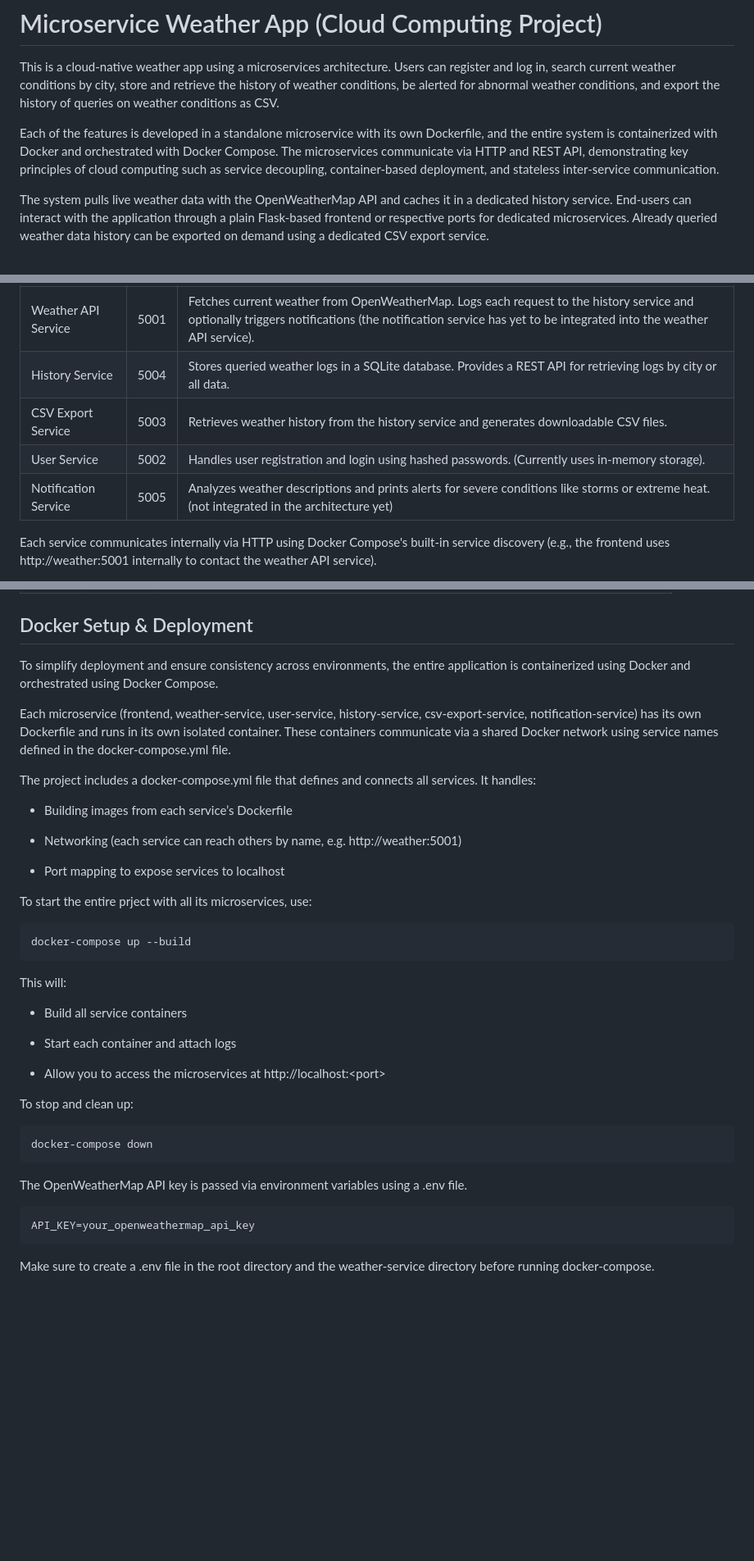
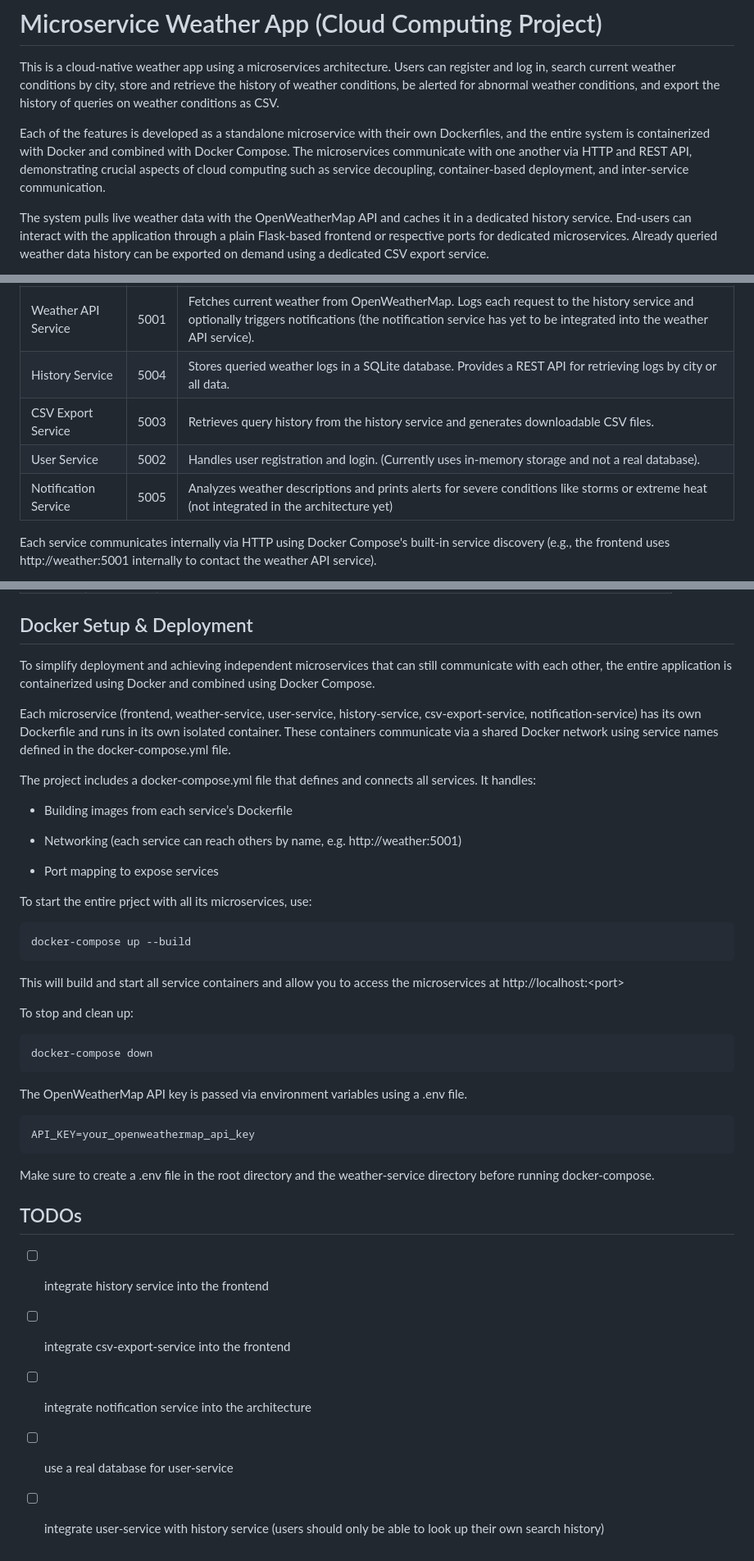
Before and after one commit to Abix-H/weather-app, a Markdown page: README.md, 3 parts joined by grey strips. Shown: that part at 82% size. Rendered like a GitHub page; blank space fills up the shorter version.

Commit message:
updated readme with TODOs

````diff
--- a/README.md
+++ b/README.md
@@ -2,7 +2,7 @@
 
 This is a cloud-native weather app using a microservices architecture. Users can register and log in, search current weather conditions by city, store and retrieve the history of weather conditions, be alerted for abnormal weather conditions, and export the history of queries on weather conditions as CSV.
 
-Each of the features is developed in a standalone microservice with its own Dockerfile, and the entire system is containerized with Docker and orchestrated with Docker Compose. The microservices communicate via HTTP and REST API, demonstrating key principles of cloud computing such as service decoupling, container-based deployment, and stateless inter-service communication.
+Each of the features is developed as a standalone microservice with their own Dockerfiles, and the entire system is containerized with Docker and combined with Docker Compose. The microservices communicate with one another via HTTP and REST API, demonstrating crucial aspects of cloud computing such as service decoupling, container-based deployment, and inter-service communication.
 
 The system pulls live weather data with the OpenWeatherMap API and caches it in a dedicated history service. End-users can interact with the application through a plain Flask-based frontend or respective ports for dedicated microservices. Already queried weather data history can be exported on demand using a dedicated CSV export service.
 
@@ -37,9 +35,9 @@ The entry point for all user interactions is the frontend service running on por
 | -------------------- | ---- | ---------------------------------------------------------------------------------------------------------------------------- |
 | Weather API Service  | 5001 | Fetches current weather from OpenWeatherMap. Logs each request to the history service and optionally triggers notifications (the notification service has yet to be integrated into the weather API service). |
 | History Service      | 5004 | Stores queried weather logs in a SQLite database. Provides a REST API for retrieving logs by city or all data.                  |
-| CSV Export Service   | 5003 | Retrieves weather history from the history service and generates downloadable CSV files.                                     |
-| User Service         | 5002 | Handles user registration and login using hashed passwords. (Currently uses in-memory storage).                                |
-| Notification Service | 5005 | Analyzes weather descriptions and prints alerts for severe conditions like storms or extreme heat. (not integrated in the architecture yet)                    |
+| CSV Export Service   | 5003 | Retrieves query history from the history service and generates downloadable CSV files.                                     |
+| User Service         | 5002 | Handles user registration and login. (Currently uses in-memory storage and not a real database).                                |
+| Notification Service | 5005 | Analyzes weather descriptions and prints alerts for severe conditions like storms or extreme heat (not integrated in the architecture yet)                    |
 
 Each service communicates internally via HTTP using Docker Compose's built-in service discovery (e.g., the frontend uses http://weather:5001 internally to contact the weather API service).
 
@@ -86,7 +84,7 @@ Each microservice exposes its own HTTP endpoints that are accessed either by the
 | POST   | /notify  | Analyzes weather descriptions and prints alerts for extreme conditions (still in development) |
 
 ## Docker Setup & Deployment
-To simplify deployment and ensure consistency across environments, the entire application is containerized using Docker and orchestrated using Docker Compose.
+To simplify deployment and achieving independent microservices that can still communicate with each other, the entire application is containerized using Docker and combined using Docker Compose.
 
 Each microservice (frontend, weather-service, user-service, history-service, csv-export-service, notification-service) has its own Dockerfile and runs in its own isolated container. These containers communicate via a shared Docker network using service names defined in the docker-compose.yml file.
 
@@ -96,19 +94,13 @@ The project includes a docker-compose.yml file that defines and connects all ser
 
 - Networking (each service can reach others by name, e.g. http://weather:5001)
 
-- Port mapping to expose services to localhost
+- Port mapping to expose services
 
 To start the entire prject with all its microservices, use:
 ```
 docker-compose up --build
 ```
-This will:
-
-- Build all service containers
-
-- Start each container and attach logs
-
-- Allow you to access the microservices at http://localhost:\<port>
+This will build and start all service containers and allow you to access the microservices at http://localhost:\<port>
 
 To stop and clean up:
 ```
@@ -120,3 +112,11 @@ The OpenWeatherMap API key is passed via environment variables using a .env file
 API_KEY=your_openweathermap_api_key
 ```
 Make sure to create a .env file in the root directory and the weather-service directory before running docker-compose.
+
+## TODOs
+
+- [ ] integrate history service into the frontend
+- [ ] integrate csv-export-service into the frontend
+- [ ] integrate notification service into the architecture
+- [ ] use a real database for user-service
+- [ ] integrate user-service with history service (users should only be able to look up their own search history)
````
Also changed, not shown: other parts of README.md (+1 -3 lines).
